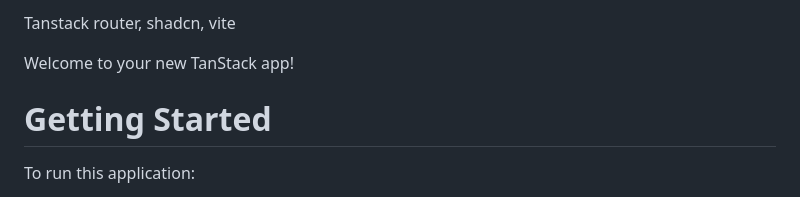
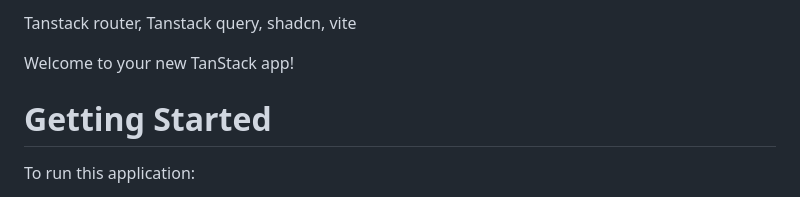
Before and after one commit to emersonpisoni/evolupadel, a Markdown page: README.md, the part around the change. Rendered like a GitHub page.

```diff
--- a/README.md
+++ b/README.md
@@ -1,4 +1,4 @@
-Tanstack router, shadcn, vite
+Tanstack router, Tanstack query, shadcn, vite
 
 Welcome to your new TanStack app!
 
```
